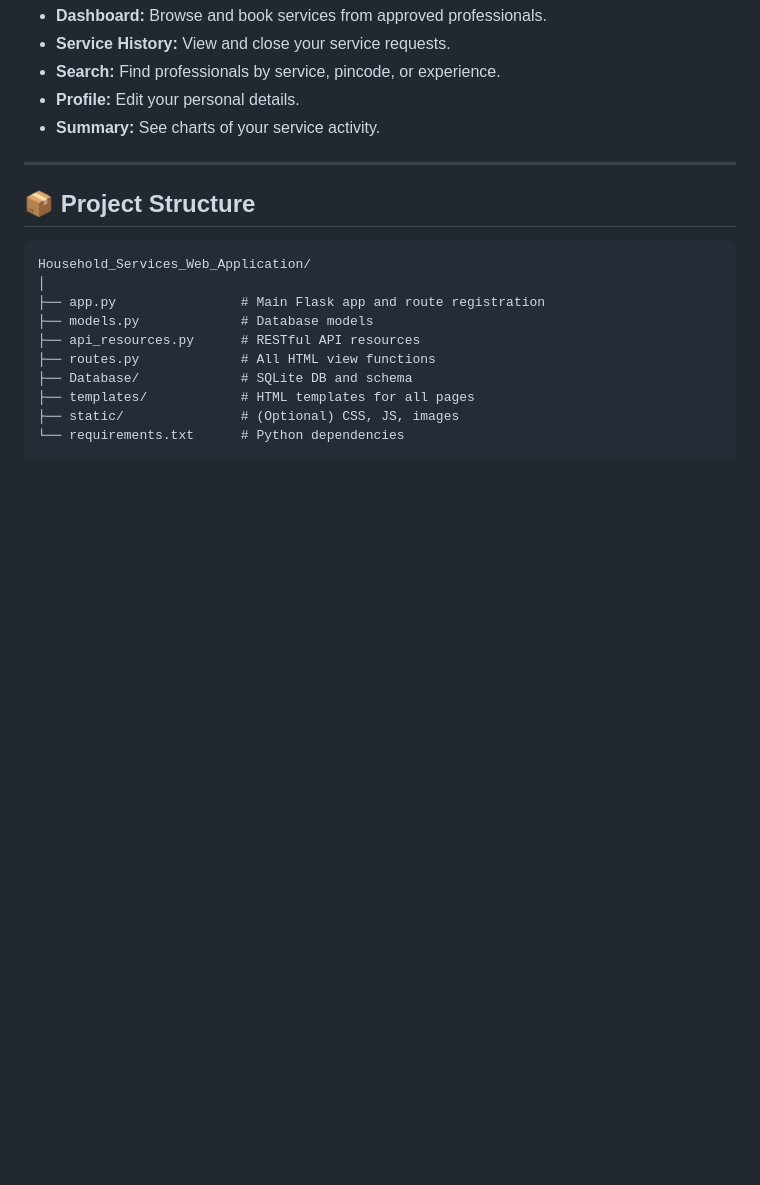
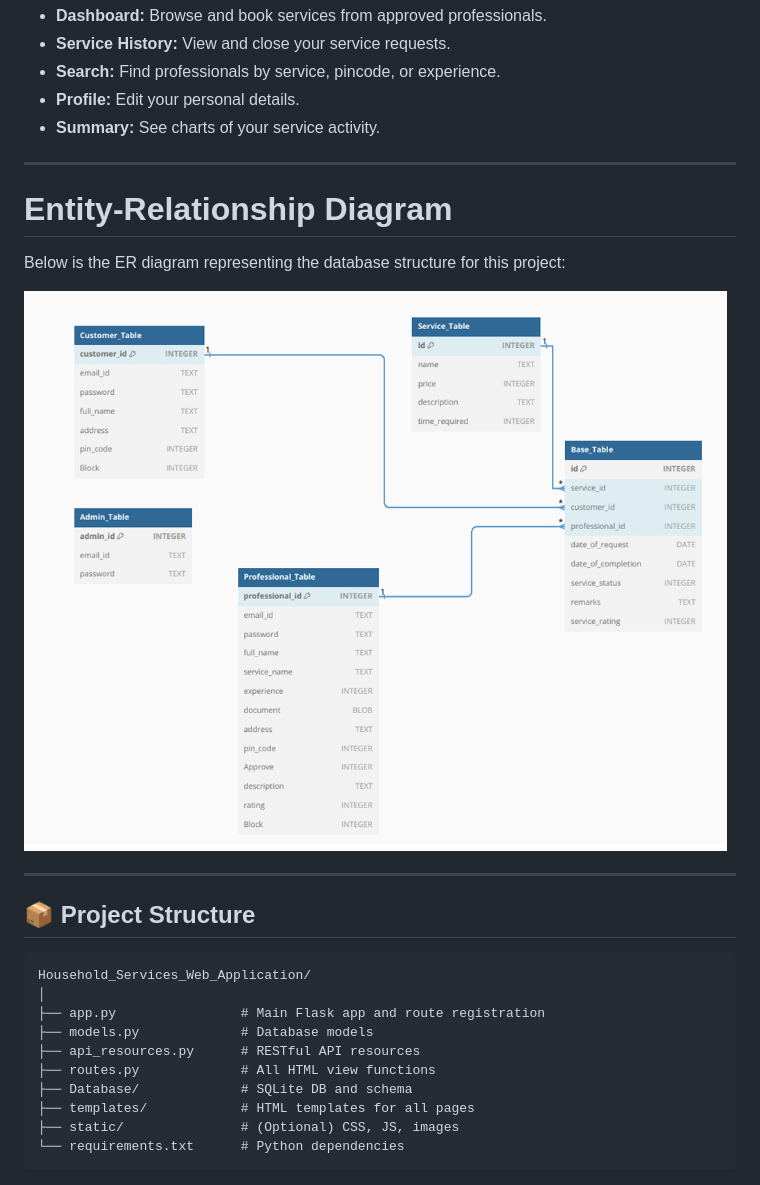
Before and after one commit to avdisevil/Household_Services_Web_Application, a Markdown page: README.md, the part around the change printed below. Drawn GitHub-style; pictures changed too: ERDiagram.png (added); blank space fills up the shorter version.

Commit message:
ERDiagram

````diff
--- a/README.md
+++ b/README.md
@@ -59,6 +58,14 @@ Visit [http://localhost:8080](http://localhost:8080) in your browser.
 
 ---
 
+# Entity-Relationship Diagram
+
+Below is the ER diagram representing the database structure for this project:
+
+![ER Diagram](ERDiagram.png)
+
+---
+
 ## 📦 Project Structure
 
 ```
````
Also changed, not shown: other parts of README.md (+0 -1 lines).
